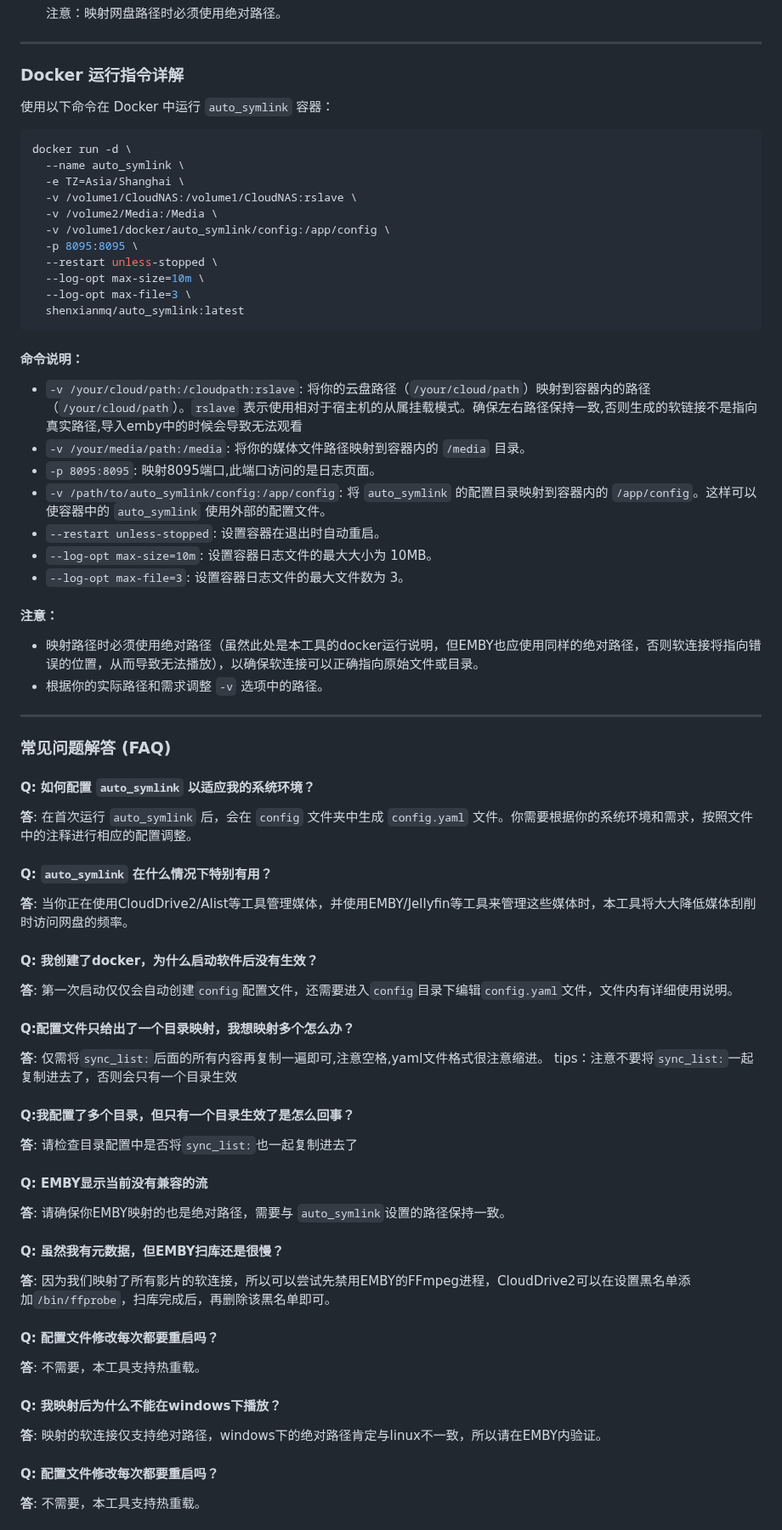
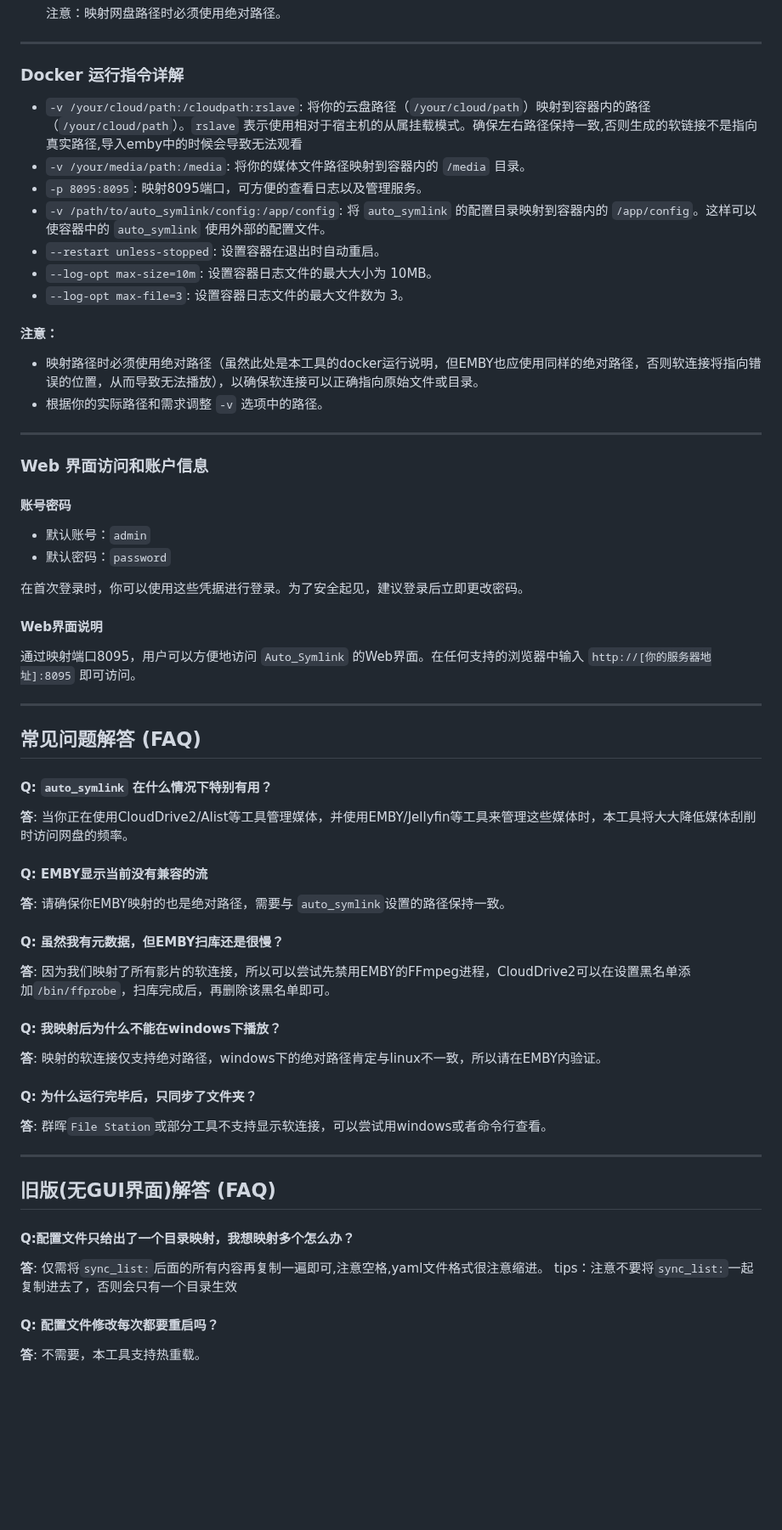
Before and after one commit to shenxianmq/Auto_Symlink, a Markdown page: README.md, the part around one of its changes. Shown at 85% size. Drawn GitHub-style; blank space fills up the shorter version.

````diff
--- a/README.md
+++ b/README.md
@@ -46,28 +66,9 @@
 ---
 
 ### Docker 运行指令详解
-
-使用以下命令在 Docker 中运行 `auto_symlink` 容器：
-
-```bash
-docker run -d \
-  --name auto_symlink \
-  -e TZ=Asia/Shanghai \
-  -v /volume1/CloudNAS:/volume1/CloudNAS:rslave \
-  -v /volume2/Media:/Media \
-  -v /volume1/docker/auto_symlink/config:/app/config \
-  -p 8095:8095 \
-  --restart unless-stopped \
-  --log-opt max-size=10m \
-  --log-opt max-file=3 \
-  shenxianmq/auto_symlink:latest
-```
-
-#### 命令说明：
-
 - `-v /your/cloud/path:/cloudpath:rslave`: 将你的云盘路径（`/your/cloud/path`）映射到容器内的路径（`/your/cloud/path`）。`rslave` 表示使用相对于宿主机的从属挂载模式。确保左右路径保持一致,否则生成的软链接不是指向真实路径,导入emby中的时候会导致无法观看
 - `-v /your/media/path:/media`: 将你的媒体文件路径映射到容器内的 `/media` 目录。
-- `-p 8095:8095`: 映射8095端口,此端口访问的是日志页面。
+- `-p 8095:8095`: 映射8095端口，可方便的查看日志以及管理服务。
 - `-v /path/to/auto_symlink/config:/app/config`: 将 `auto_symlink` 的配置目录映射到容器内的 `/app/config`。这样可以使容器中的 `auto_symlink` 使用外部的配置文件。
 - `--restart unless-stopped`: 设置容器在退出时自动重启。
 - `--log-opt max-size=10m`: 设置容器日志文件的最大大小为 10MB。
@@ -77,24 +78,23 @@ docker run -d \
 - 映射路径时必须使用绝对路径（虽然此处是本工具的docker运行说明，但EMBY也应使用同样的绝对路径，否则软连接将指向错误的位置，从而导致无法播放），以确保软连接可以正确指向原始文件或目录。
 - 根据你的实际路径和需求调整 `-v` 选项中的路径。
 ---
+### Web 界面访问和账户信息
 
-### 常见问题解答 (FAQ)
+#### 账号密码
+- 默认账号：`admin`
+- 默认密码：`password`
 
-#### Q: 如何配置 `auto_symlink` 以适应我的系统环境？
-**答**: 在首次运行 `auto_symlink` 后，会在 `config` 文件夹中生成 `config.yaml` 文件。你需要根据你的系统环境和需求，按照文件中的注释进行相应的配置调整。
+在首次登录时，你可以使用这些凭据进行登录。为了安全起见，建议登录后立即更改密码。
+
+#### Web界面说明
+通过映射端口8095，用户可以方便地访问 `Auto_Symlink` 的Web界面。在任何支持的浏览器中输入 `http://[你的服务器地址]:8095` 即可访问。
+
+---
+
+## 常见问题解答 (FAQ)
 
 #### Q: `auto_symlink` 在什么情况下特别有用？
 **答**: 当你正在使用CloudDrive2/Alist等工具管理媒体，并使用EMBY/Jellyfin等工具来管理这些媒体时，本工具将大大降低媒体刮削时访问网盘的频率。
-
-#### Q: 我创建了docker，为什么启动软件后没有生效？
-**答**: 第一次启动仅仅会自动创建`config`配置文件，还需要进入`config`目录下编辑`config.yaml`文件，文件内有详细使用说明。
-
-#### Q:配置文件只给出了一个目录映射，我想映射多个怎么办？
-**答**: 仅需将`sync_list:`后面的所有内容再复制一遍即可,注意空格,yaml文件格式很注意缩进。
-tips：注意不要将`sync_list:`一起复制进去了，否则会只有一个目录生效
-
-#### Q:我配置了多个目录，但只有一个目录生效了是怎么回事？
-**答**: 请检查目录配置中是否将`sync_list:`也一起复制进去了
 
 #### Q: EMBY显示当前没有兼容的流
 **答**: 请确保你EMBY映射的也是绝对路径，需要与 `auto_symlink`设置的路径保持一致。
@@ -102,11 +102,18 @@ tips：注意不要将`sync_list:`一起复制进去了，否则会只有一个
 #### Q: 虽然我有元数据，但EMBY扫库还是很慢？
 **答**: 因为我们映射了所有影片的软连接，所以可以尝试先禁用EMBY的FFmpeg进程，CloudDrive2可以在设置黑名单添加`/bin/ffprobe`，扫库完成后，再删除该黑名单即可。
 
-#### Q: 配置文件修改每次都要重启吗？
-**答**: 不需要，本工具支持热重载。
-
 #### Q: 我映射后为什么不能在windows下播放？
 **答**: 映射的软连接仅支持绝对路径，windows下的绝对路径肯定与linux不一致，所以请在EMBY内验证。
+
+#### Q: 为什么运行完毕后，只同步了文件夹？
+**答**: 群晖`File Station`或部分工具不支持显示软连接，可以尝试用windows或者命令行查看。
+
+---
+
+## 旧版(无GUI界面)解答 (FAQ)
+#### Q:配置文件只给出了一个目录映射，我想映射多个怎么办？
+**答**: 仅需将`sync_list:`后面的所有内容再复制一遍即可,注意空格,yaml文件格式很注意缩进。
+tips：注意不要将`sync_list:`一起复制进去了，否则会只有一个目录生效
 
 #### Q: 配置文件修改每次都要重启吗？
 **答**: 不需要，本工具支持热重载。
````
Also changed, not shown: other parts of README.md (+30 -7 lines).
